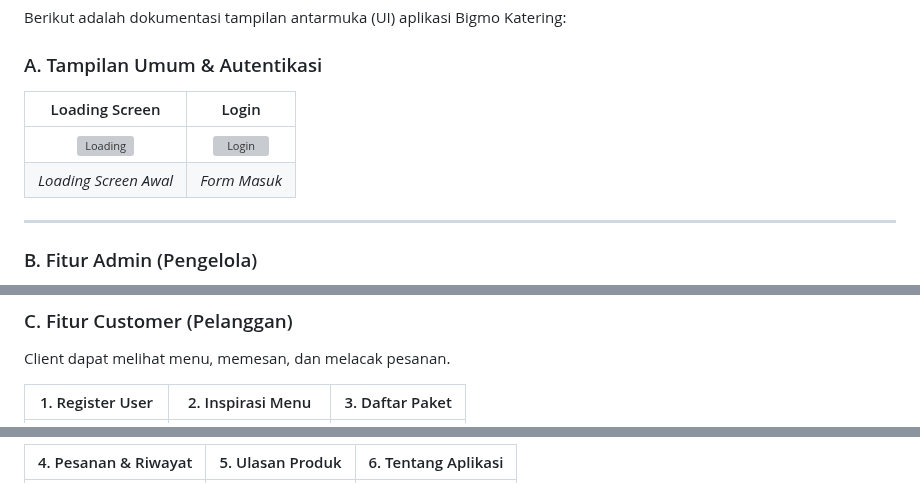
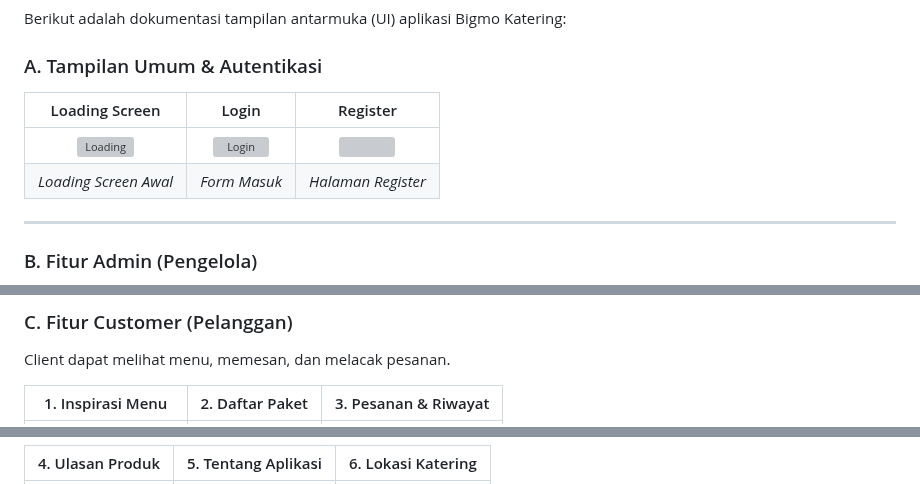
Before and after one commit to rikki94848/katering, a Markdown page: README.md, 3 parts joined by grey strips. Drawn GitHub-style; grey boxes are pictures that could not be loaded.

```diff
--- a/README.md
+++ b/README.md
@@ -101,10 +101,10 @@ cd katering
 Berikut adalah dokumentasi tampilan antarmuka (UI) aplikasi Bigmo Katering:
 
 ### A. Tampilan Umum & Autentikasi
-| Loading Screen | Login |
-| :---: | :---: |
-| <img src="katering_preorder/assets/screenshots/loading.png" width="200" alt="Loading" /> | <img src="katering_preorder/assets/screenshots/login.png" width="200" alt="Login" /> |
-| *Loading Screen Awal* | *Form Masuk* |
+| Loading Screen | Login | Register |
+| :---: | :---: | :---: |
+| <img src="katering_preorder/assets/screenshots/loading.png" width="200" alt="Loading" /> | <img src="katering_preorder/assets/screenshots/login.png" width="200" alt="Login" /> | <img src="katering_preorder/assets/screenshots/register.png" width="200" /> |
+| *Loading Screen Awal* | *Form Masuk* | *Halaman Register* |
 
 ---
 
@@ -131,5 +131,5 @@ Admin memiliki hak akses penuh untuk mengelola operasional katering.
 ### C. Fitur Customer (Pelanggan)
 Client dapat melihat menu, memesan, dan melacak pesanan.
 
-| 1. Register User | 2. Inspirasi Menu | 3. Daftar Paket |
+| 1. Inspirasi Menu | 2. Daftar Paket | 3. Pesanan & Riwayat |
 | :---: | :---: | :---: |
@@ -138,3 +138,3 @@ Client dapat melihat menu, memesan, dan melacak pesanan.
 
-| 4. Pesanan & Riwayat | 5. Ulasan Produk | 6. Tentang Aplikasi |
+| 4. Ulasan Produk | 5. Tentang Aplikasi | 6. Lokasi Katering |
 | :---: | :---: | :---: |
```
Also changed, not shown: other parts of README.md (+4 -9 lines).
